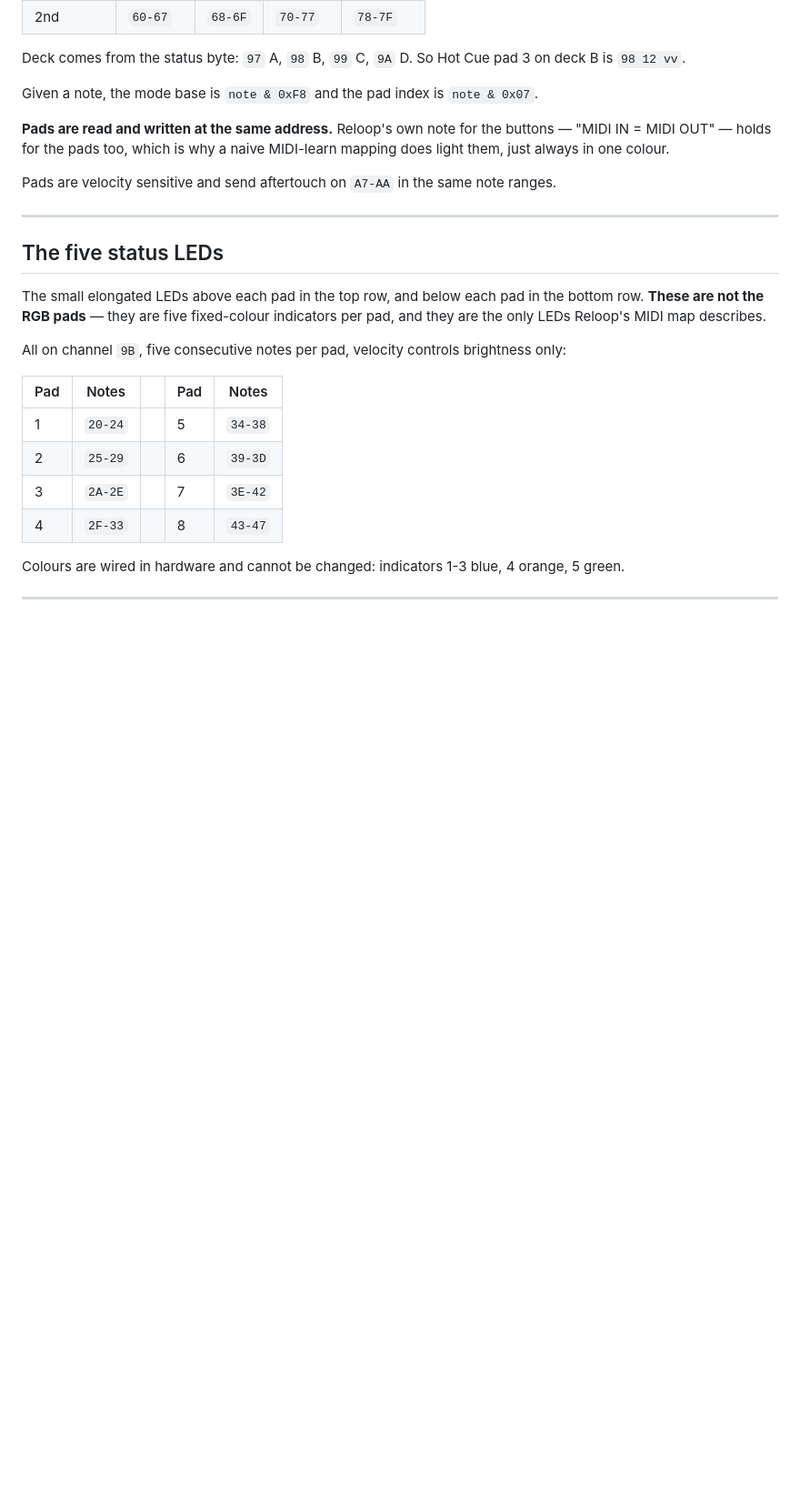
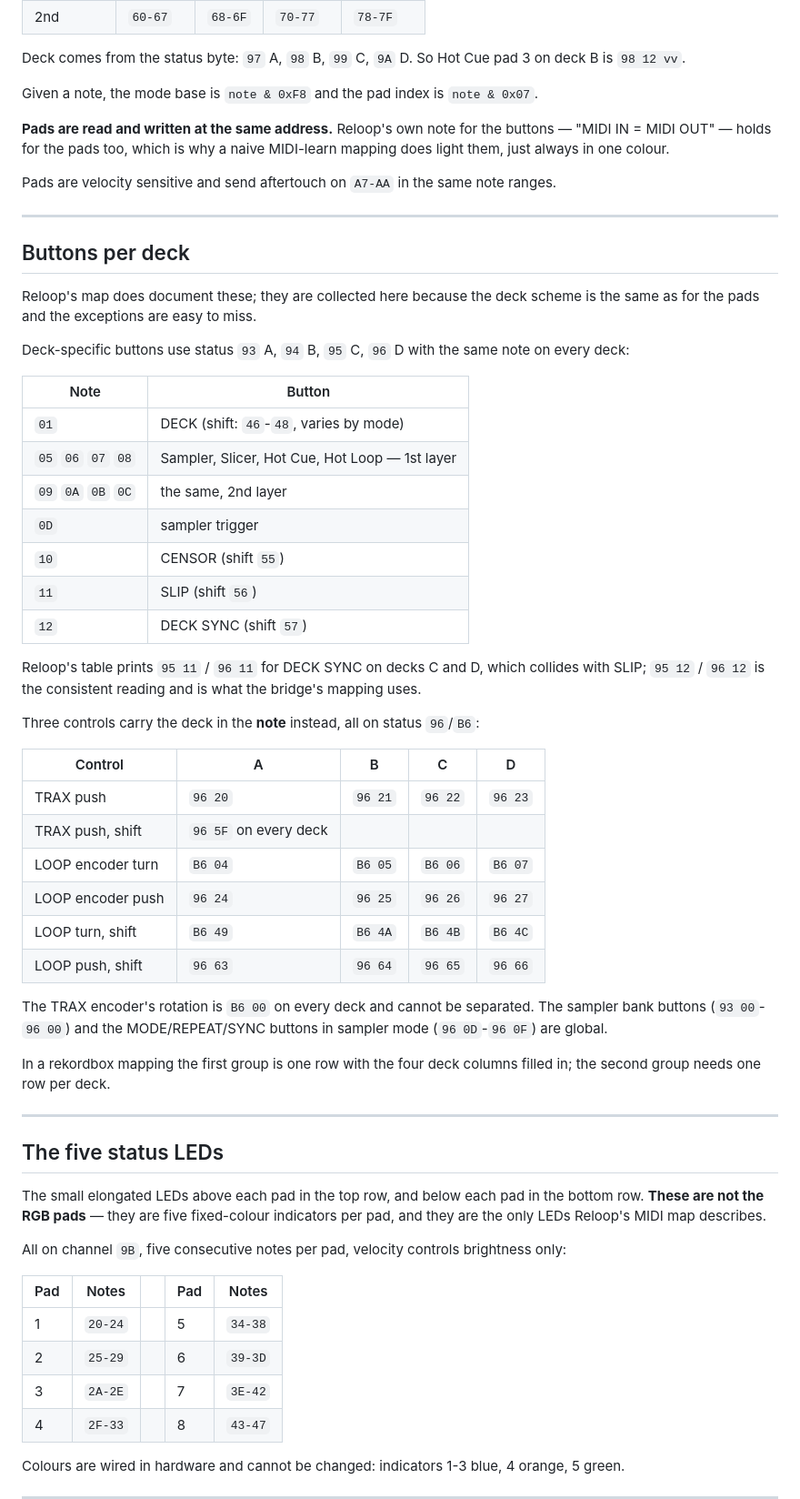
Before and after one commit to SM4RTENHEIMER/neon-bridge, a Markdown page: docs/neon-midi-protocol.md, the part around the change. Shown at 91% size. Drawn GitHub-style; blank space fills up the shorter version.

```diff
--- a/docs/neon-midi-protocol.md
+++ b/docs/neon-midi-protocol.md
@@ -128,6 +128,48 @@ ranges.
 
 ---
 
+## Buttons per deck
+
+Reloop's map does document these; they are collected here because the deck
+scheme is the same as for the pads and the exceptions are easy to miss.
+
+Deck-specific buttons use status `93` A, `94` B, `95` C, `96` D with the same
+note on every deck:
+
+| Note | Button |
+|---|---|
+| `01` | DECK (shift: `46`-`48`, varies by mode) |
+| `05` `06` `07` `08` | Sampler, Slicer, Hot Cue, Hot Loop — 1st layer |
+| `09` `0A` `0B` `0C` | the same, 2nd layer |
+| `0D` | sampler trigger |
+| `10` | CENSOR (shift `55`) |
+| `11` | SLIP (shift `56`) |
+| `12` | DECK SYNC (shift `57`) |
+
+Reloop's table prints `95 11` / `96 11` for DECK SYNC on decks C and D, which
+collides with SLIP; `95 12` / `96 12` is the consistent reading and is what the
+bridge's mapping uses.
+
+Three controls carry the deck in the **note** instead, all on status `96`/`B6`:
+
+| Control | A | B | C | D |
+|---|---|---|---|---|
+| TRAX push | `96 20` | `96 21` | `96 22` | `96 23` |
+| TRAX push, shift | `96 5F` on every deck | | | |
+| LOOP encoder turn | `B6 04` | `B6 05` | `B6 06` | `B6 07` |
+| LOOP encoder push | `96 24` | `96 25` | `96 26` | `96 27` |
+| LOOP turn, shift | `B6 49` | `B6 4A` | `B6 4B` | `B6 4C` |
+| LOOP push, shift | `96 63` | `96 64` | `96 65` | `96 66` |
+
+The TRAX encoder's rotation is `B6 00` on every deck and cannot be separated.
+The sampler bank buttons (`93 00`-`96 00`) and the MODE/REPEAT/SYNC buttons in
+sampler mode (`96 0D`-`96 0F`) are global.
+
+In a rekordbox mapping the first group is one row with the four deck columns
+filled in; the second group needs one row per deck.
+
+---
+
 ## The five status LEDs
 
 The small elongated LEDs above each pad in the top row, and below each pad in
```
Also changed, not shown: README.md (+18 -6 lines).
